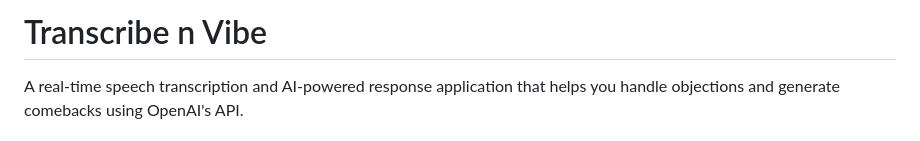
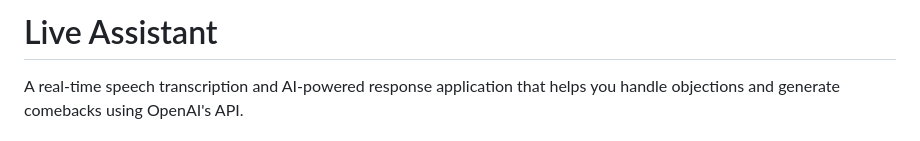
Before and after one commit to DrPsyber/Live_Assistant, a Markdown page: README.md, the part around the change. Rendered like a GitHub page.

```diff
--- a/README.md
+++ b/README.md
@@ -1,4 +1,4 @@
-# Transcribe n Vibe
+# Live Assistant
 
 A real-time speech transcription and AI-powered response application that helps you handle objections and generate comebacks using OpenAI's API.
 
```
